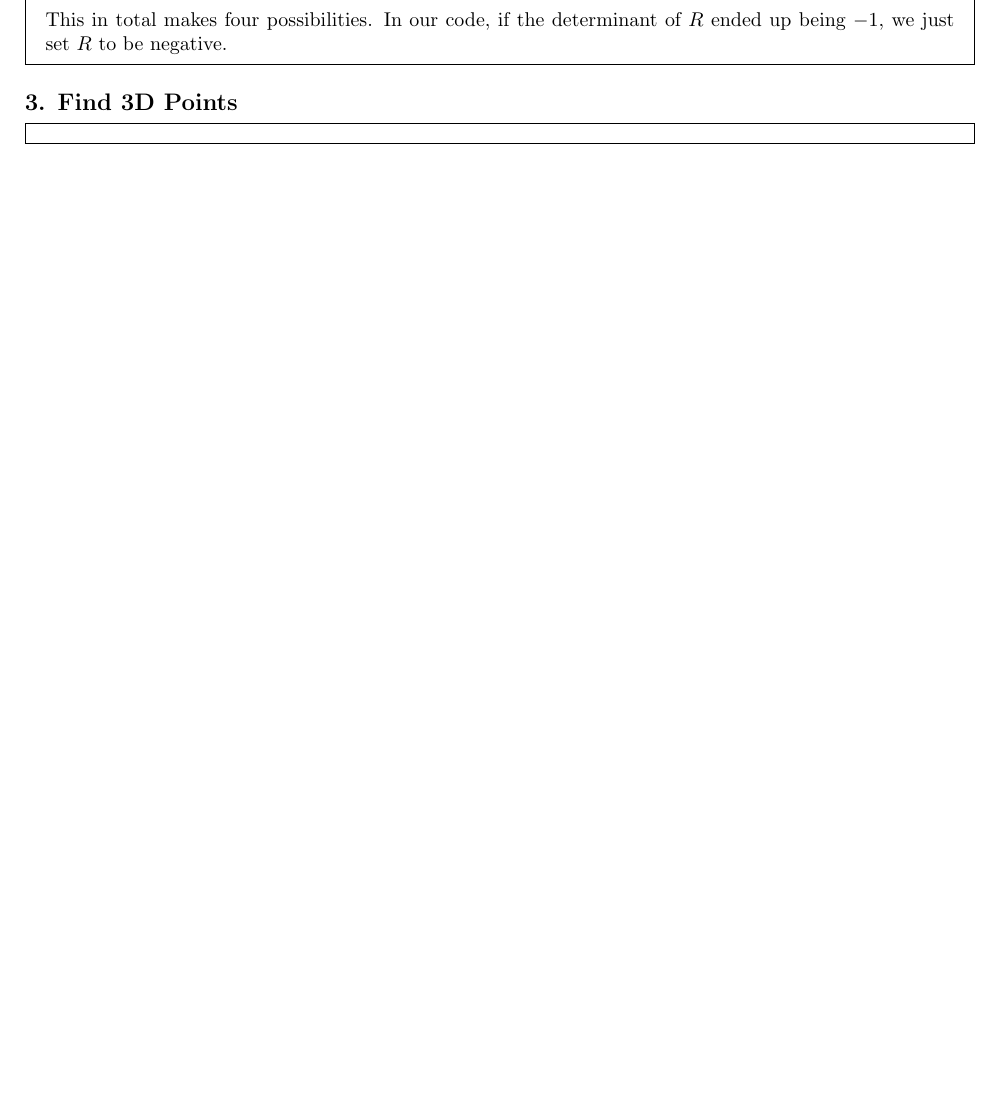
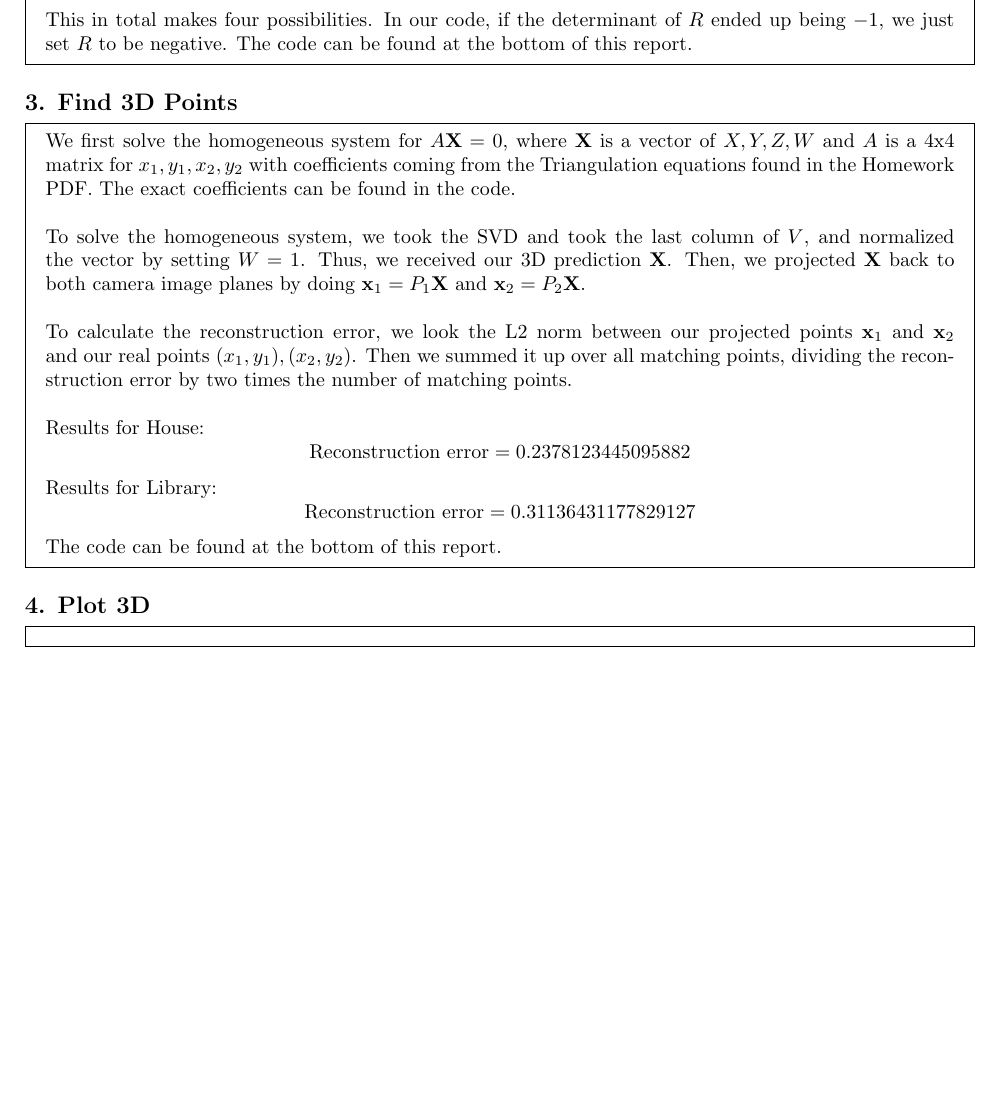
Before and after one commit to michaelzhiluo/CS280HW3, a LaTeX document (Report.tex): part of page 2 of 2, cut so that both start at the same text, the shorter picture padded with empty space. Compiled offline with pdfLaTeX.

Commit message:
Added Part 3, left is images for Part 4 @ Alex

```diff
--- a/Report.tex
+++ b/Report.tex
@@ -72,13 +72,19 @@ In total, there are four solutions. Let $ E = U \Sigma V^T$, where $ U =\begin{b
  0 & 0 & 1 \\
 \end{bmatrix}
 \]
-Then we have \[ R = UR_{90\degree}V^T, R = UR_{90\degree}^T V^T \] and \[ t = \pm u_3 \] This in total makes four possibilities. In our code, if the determinant of $ R $ ended up being $ -1 $, we just set $ R $ to be negative.
+Then we have \[ R = UR_{90\degree}V^T, R = UR_{90\degree}^T V^T \] and \[ t = \pm u_3 \] This in total makes four possibilities. In our code, if the determinant of $ R $ ended up being $ -1 $, we just set $ R $ to be negative. The code can be found at the bottom of this report.
 
 \end{mdframed}
 
 \subsection*{3. Find 3D Points}
 \begin{mdframed}
+We first solve the homogeneous system for $ A\textbf{X} =0$, where $ \textbf{X} $ is a vector of $X, Y, Z, W$ and $ A $ is a 4x4 matrix for $ x_1, y_1, x_2, y_2 $ with coefficients coming from the Triangulation equations found in the Homework PDF. The exact coefficients can be found in the code. \\\\ To solve the homogeneous system, we took the SVD and took the last column of $ V $, and normalized the vector by setting $ W =1$. Thus, we received our 3D prediction $ \textbf{X} $. Then, we projected $ \textbf{X} $ back to both camera image planes by doing $ \textbf{x}_1 = P_1 \textbf{X} $ and $  \textbf{x}_2 = P_2 \textbf{X} $.\\\\ To calculate the reconstruction error, we look the L2 norm between our projected points $ \textbf{x}_1 $ and $ \textbf{x}_2 $ and our real points  $ (x_1, y_1), (x_2, y_2) $. Then we summed it up over all matching points, dividing the reconstruction error by two times the number of matching points.\\\\Results for House:
+\[ \text{Reconstruction error} = 0.2378123445095882 \] Results for Library:
+\[ \text{Reconstruction error} = 0.31136431177829127\] The code can be found at the bottom of this report.
+\end{mdframed}
 
+\subsection*{4. Plot 3D}
+\begin{mdframed}
 
 \end{mdframed}
 
```
Also changed, not shown: Report.tex (10 more changed lines).
